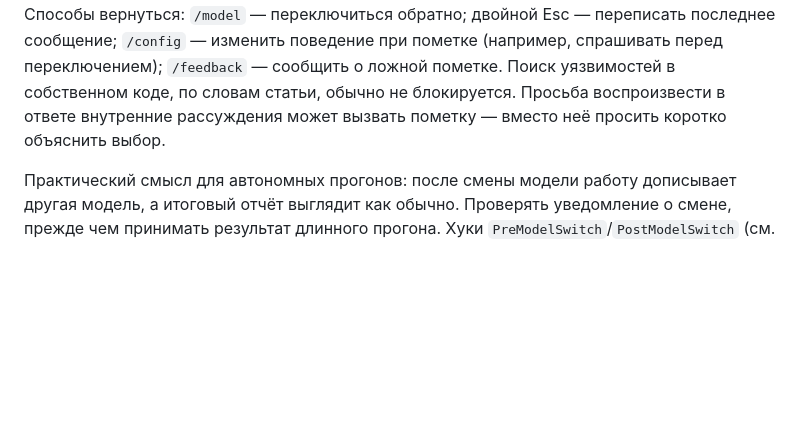
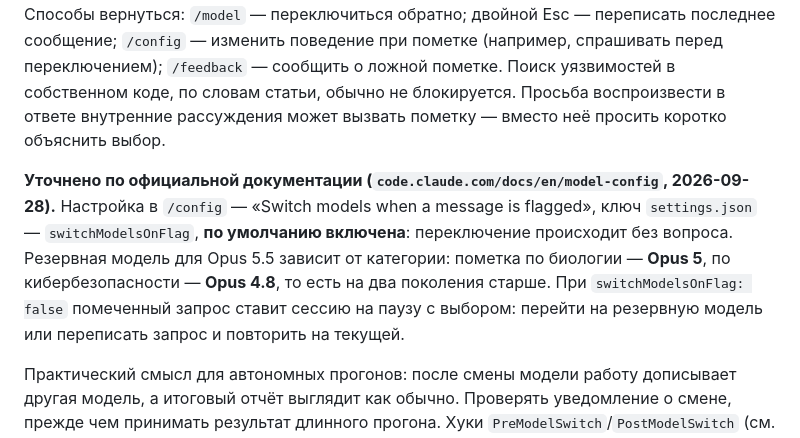
Before and after one commit to Gshin-droid/llm-wiki, a Markdown page: wiki/entities/claude-code.md, the part around the change. GitHub-like rendering; blank space fills up the shorter version.

Commit message:
claude-code: switchModelsOnFlag и резервные модели Opus 5.5 — сверено с документацией

```diff
--- a/wiki/entities/claude-code.md
+++ b/wiki/entities/claude-code.md
@@ -319,6 +319,8 @@ Haiku — простые задачи; Sonnet — "золотая середин
 
 **Смена модели.** Opus 5.5 вышла с защитой от биологических и киберугроз уровня Fable. Большинство помеченных сообщений автоматически передаётся более старой модели, и сессия продолжается на ней; в Claude Code появляется уведомление с именем модели. Способы вернуться: `/model` — переключиться обратно; двойной Esc — переписать последнее сообщение; `/config` — изменить поведение при пометке (например, спрашивать перед переключением); `/feedback` — сообщить о ложной пометке. Поиск уязвимостей в собственном коде, по словам статьи, обычно не блокируется. Просьба воспроизвести в ответе внутренние рассуждения может вызвать пометку — вместо неё просить коротко объяснить выбор.
 
+**Уточнено по официальной документации (`code.claude.com/docs/en/model-config`, 2026-09-28).** Настройка в `/config` — «Switch models when a message is flagged», ключ `settings.json` — `switchModelsOnFlag`, **по умолчанию включена**: переключение происходит без вопроса. Резервная модель для Opus 5.5 зависит от категории: пометка по биологии — **Opus 5**, по кибербезопасности — **Opus 4.8**, то есть на два поколения старше. При `switchModelsOnFlag: false` помеченный запрос ставит сессию на паузу с выбором: перейти на резервную модель или переписать запрос и повторить на текущей.
+
 Практический смысл для автономных прогонов: после смены модели работу дописывает другая модель, а итоговый отчёт выглядит как обычно. Проверять уведомление о смене, прежде чем принимать результат длинного прогона. Хуки `PreModelSwitch`/`PostModelSwitch` (см. выше, changelog) — механизм, которым это можно ловить автоматически; ловят ли они именно переключение по пометке, не проверено.
 
 **`/fast`** — исследовательская версия для Opus 5.5: та же модель, текст появляется быстрее, каждый токен дороже; требует включённого дополнительного расхода (extra usage).
```
Also changed, not shown: wiki/sources/opus-5-5-rukovodstvo-claude-code.md (+1 -2 lines).
